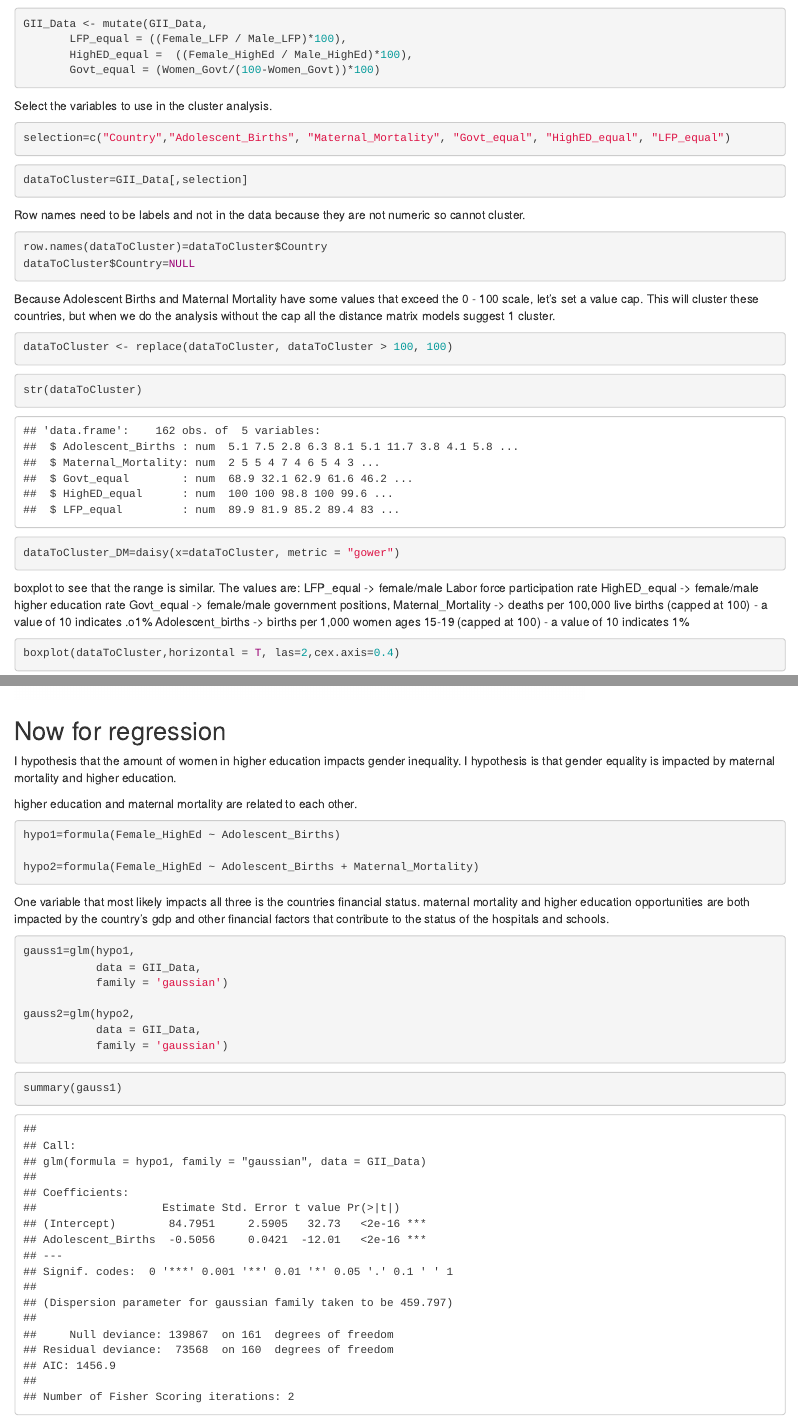
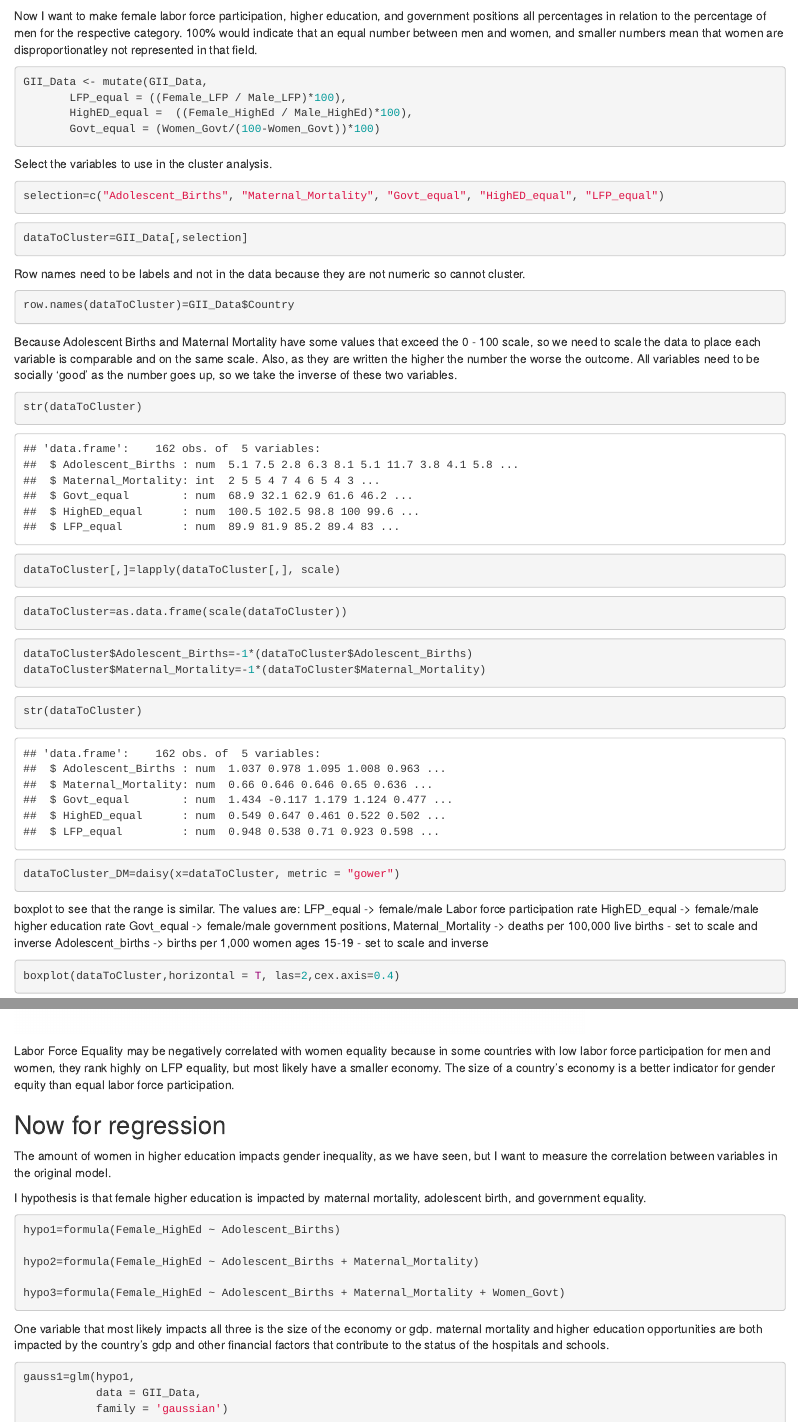
Before and after one commit to Kent253/computuer-analysis, an R Markdown document (GenderProject/Cluster_Regression.Rmd): the page in a window 1100 px wide, from 1210 px down before the commit and from 840 px down after it, and a second part further down, joined at a grey line. Rendered offline with R 4.5, knitr and Pandoc, with nearby package versions; some code elsewhere in the file could not run offline.

Commit message:
Assignment 2

````diff
--- a/GenderProject/Cluster_Regression.Rmd
+++ b/GenderProject/Cluster_Regression.Rmd
@@ -6,7 +6,7 @@ output: html_notebook
 
 ## Step 1: Set up the environment
 
-```{r, echo=FALSE, message=FALSE}
+```{r, include=FALSE}
 library(cluster)
 library(tidyverse)
 library(factoextra)
@@ -18,12 +18,13 @@ library(ggpubr)
 library(ggrepel)
 ```
 
-```{r}
+```{r, include=FALSE}
 library(qpcR)
+library(dplyr)
 ```
 
 
-```{r}
+```{r, include=FALSE}
 library(MASS)
 library(rworldmap)
 ```
@@ -55,6 +56,8 @@ Not all the columns are helpful, so we will make new variables and change some o
 GII_Data <- rename(GII_Data, "Country" = "ï..Country")
 ```
 
+Now I want to make female labor force participation, higher education, and government positions all percentages in relation to the percentage of men for the respective category. 100% would indicate that an equal number between men and women, and smaller numbers mean that women are disproportionatley not represented in that field.
+
 ```{r}
 GII_Data <- mutate(GII_Data,
        LFP_equal = ((Female_LFP / Male_LFP)*100),
@@ -65,7 +68,7 @@ GII_Data <- mutate(GII_Data,
 Select the variables to use in the cluster analysis.
 
 ```{r}
-selection=c("Country","Adolescent_Births", "Maternal_Mortality", "Govt_equal", "HighED_equal", "LFP_equal")
+selection=c("Adolescent_Births", "Maternal_Mortality", "Govt_equal", "HighED_equal", "LFP_equal")
 ```
 
 ```{r}
@@ -76,22 +79,30 @@ dataToCluster=GII_Data[,selection]
 Row names need to be labels and not in the data because they are not numeric so cannot cluster.
 
 ```{r}
-row.names(dataToCluster)=dataToCluster$Country
-dataToCluster$Country=NULL
+row.names(dataToCluster)=GII_Data$Country
 ```
 
-Because Adolescent Births and Maternal Mortality have some values that exceed the 0 - 100 scale, let's set a value cap. This will cluster these countries, but when we do the analysis without the cap all the distance matrix models suggest 1 cluster.
-
-```{r}
-dataToCluster <- replace(dataToCluster, dataToCluster > 100, 100)
-```
-
-
+Because Adolescent Births and Maternal Mortality have some values that exceed the 0 - 100 scale, so we need to scale the data to place each variable is comparable and on the same scale. Also, as they are written the higher the number the worse the outcome. All variables need to be socially 'good' as the number goes up, so we take the inverse of these two variables.
 
 ```{r}
 str(dataToCluster)
 ```
+```{r}
+dataToCluster[,]=lapply(dataToCluster[,], scale)
+```
 
+
+```{r}
+dataToCluster=as.data.frame(scale(dataToCluster))
+```
+```{r}
+dataToCluster$Adolescent_Births=-1*(dataToCluster$Adolescent_Births)
+dataToCluster$Maternal_Mortality=-1*(dataToCluster$Maternal_Mortality)
+```
+
+```{r}
+str(dataToCluster)
+```
 
 
 ```{r}
@@ -103,8 +114,8 @@ The values are:
 LFP_equal -> female/male Labor force participation rate
 HighED_equal -> female/male higher education rate
 Govt_equal -> female/male government positions,
-Maternal_Mortality -> deaths per 100,000 live births (capped at 100) - a value of 10 indicates .o1%
-Adolescent_births -> births per 1,000 women ages 15-19 (capped at 100) - a value of 10 indicates 1%
+Maternal_Mortality -> deaths per 100,000 live births - set to scale and inverse
+Adolescent_births -> births per 1,000 women ages 15-19 - set to scale and inverse
 
 
 
@@ -157,7 +170,7 @@ I am choosing 2 clusters for simplicity, but recognize that gender equality is a
 How the UN uses these data to create the Gender Inequality Index is found here: https://hdr.undp.org/sites/default/files/hdr2020_technical_notes.pdf
 
 ```{r}
-NumberOfClusterDesired=2
+NumberOfClusterDesired=5
 
 # Partitioning technique
 res.pam = pam(x=dataToCluster_DM,
@@ -335,7 +348,7 @@ From looking at these plots, it looks like there is not a linear path. In the up
 
 
 ```{r}
-dataForFA <- GII_Data[,selection]
+dataForFA <- dataToCluster
 ```
 ```{r}
 names(dataForFA)
@@ -398,19 +409,26 @@ evalCFA2[c( 'rmsea.ci.lower','rmsea','rmsea.ci.upper')]
 semPaths(fit, what='std', nCharNodes=0, sizeMan=12,
          edge.label.cex=1.5, fade=T,residuals = F)
 ```
+
+Labor Force Equality may be negatively correlated with women equality because in some countries with low labor force participation for men and women, they rank highly on LFP equality, but most likely have a smaller economy. The size of a country's economy is a better indicator for gender equity than equal labor force participation.
+
+
 ## Now for regression
 
 
-I hypothesis that the amount of women in higher education impacts gender inequality.
-I hypothesis is that gender equality is impacted by maternal mortality and higher education.
+The amount of women in higher education impacts gender inequality, as we have seen, but I want to measure the correlation between variables in the original model.
 
-higher education and maternal mortality are related to each other.
+I hypothesis is that female higher education is impacted by maternal mortality, adolescent birth, and government equality.
+
+
 ```{r}
 hypo1=formula(Female_HighEd ~ Adolescent_Births)
 
 hypo2=formula(Female_HighEd ~ Adolescent_Births + Maternal_Mortality)
+
+hypo3=formula(Female_HighEd ~ Adolescent_Births + Maternal_Mortality + Women_Govt)
 ```
-One variable that most likely impacts all three is the countries financial status. maternal mortality and higher education opportunities are both impacted by the country's gdp and other financial factors that contribute to the status of the hospitals and schools.
+One variable that most likely impacts all three is the size of the economy or gdp. maternal mortality and higher education opportunities are both impacted by the country's gdp and other financial factors that contribute to the status of the hospitals and schools.
 
 ```{r}
 gauss1=glm(hypo1,
````
Also changed, not shown: GenderProject/Cluster_Regression.Rmd (27 more changed lines).
